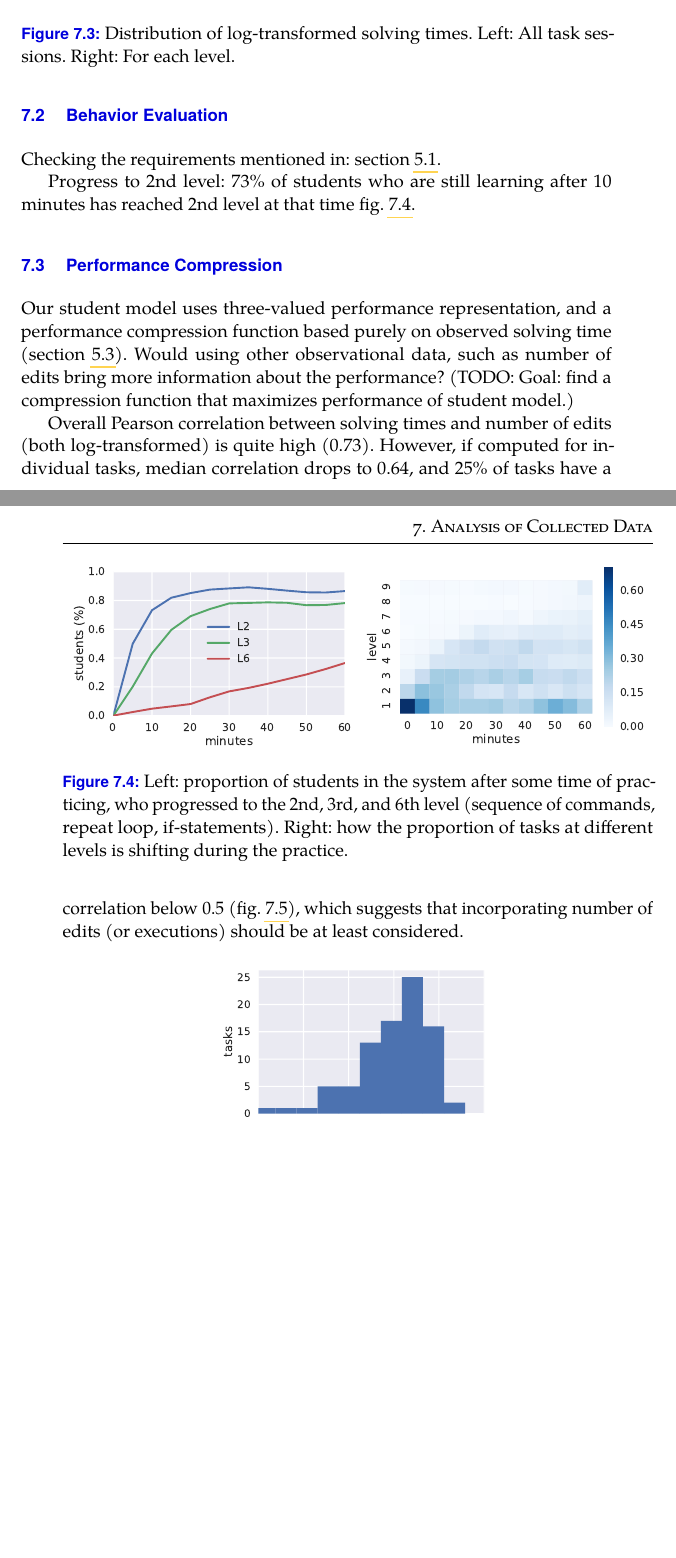
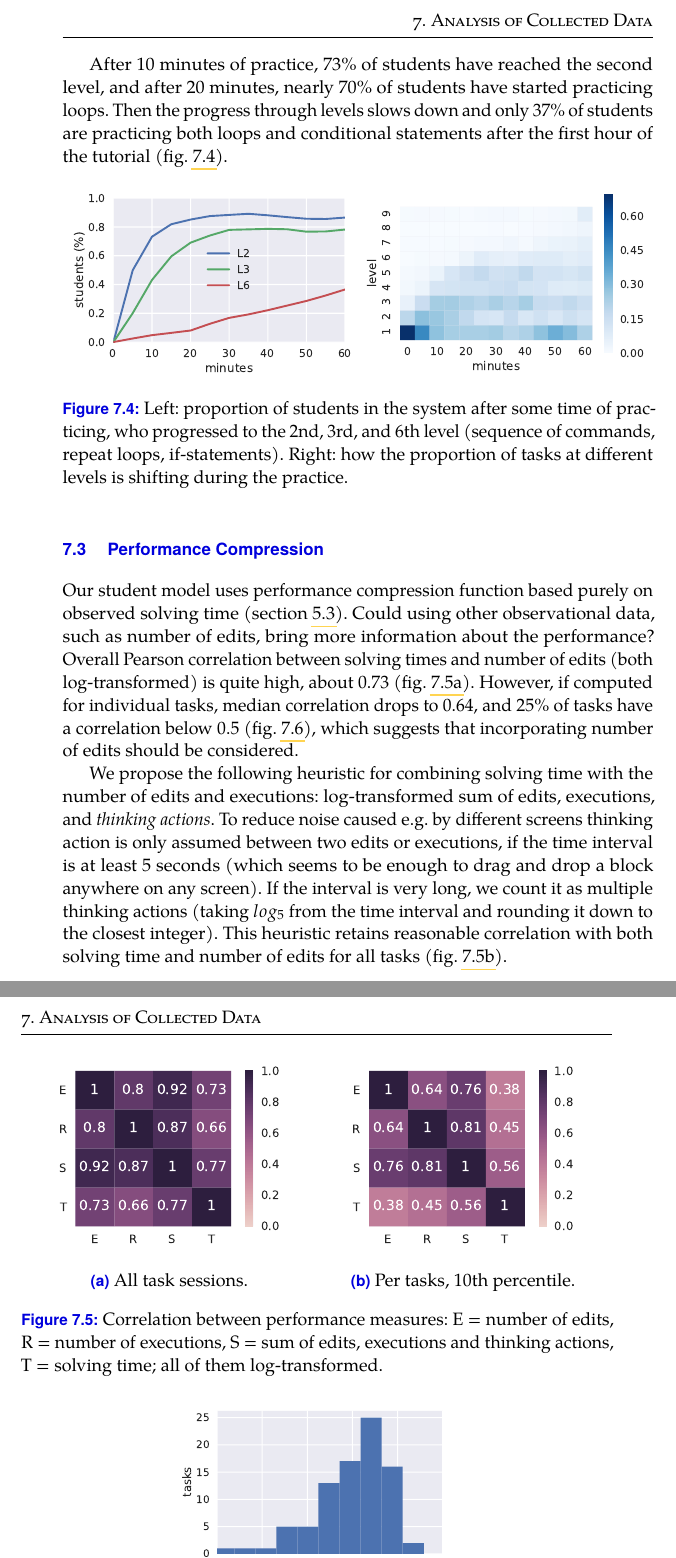
Before and after one commit to effa/flocs-thesis, a LaTeX thesis (thesis.tex, which reads 07-analysis.tex): two parts of pages 62 and 63 of 75 before the commit and two parts of pages 63 and 64 of 77 after it, joined at a grey line, cut at the place of the change, the shorter picture padded with empty space. Compiled offline with pdfLaTeX.

Commit message:
Analyze performance compression

```diff
--- a/07-analysis.tex
+++ b/07-analysis.tex
@@ -86,8 +108,2 @@ so the mean solving time is much higher
 \begin{figure}[htb]
 \centering
-\includegraphics[width=0.48\textwidth]{img/task-sessions-time-log}
-\includegraphics[width=0.48\textwidth]{img/levels-time}
-\caption{%
-  Distribution of log-transformed solving times.
-  Left: All task sessions.
-  Right: For each level.}
@@ -94,13 +121,12 @@ so the mean solving time is much higher
 \label{fig:solving-times}
 \end{figure}
 
-\section{Behavior Evaluation}
 
-Checking the requirements mentioned in: \cref{sec:robomission.behavior}.
-
-Progress to 2nd level:
-73\% of students who are still learning after 10 minutes has reached 2nd level at that time
-\cref{fig:students-at-levels}.
+After 10 minutes of practice, 73\% of students have reached the second level,
+and after 20 minutes, nearly 70\% of students have started practicing loops.
+Then the progress through levels slows down and only 37\% of students
+are practicing both loops and conditional statements after the first
+hour of the tutorial (\cref{fig:students-at-levels}).
 
 \begin{figure}[htb]
 \centering
@@ -116,7 +142,7 @@ Progress to 2nd level:
 \end{subfigure}
 \caption{%
   Left: proportion of students in the system after some time of practicing,
-  who progressed to the 2nd, 3rd, and 6th level (sequence of commands, repeat loop, if-statements).
+  who progressed to the 2nd, 3rd, and 6th level (sequence of commands, repeat loops, if-statements).
   Right: how the proportion of tasks at different levels is shifting during the practice.}
 \label{fig:students-at-levels}
 \end{figure}
@@ -124,20 +150,65 @@ Progress to 2nd level:
 \section{Performance Compression}
 
 % In ... we have discussed importance of a performance compression
-Our student model uses three-valued performance representation, and
-a performance compression function based purely on observed solving time
+Our student model uses %three-valued performance representation, and a
+performance compression function based purely on observed solving time
 (\cref{sec:robomission.student}).
-Would using other observational data, such as number of edits
+Could using other observational data, such as number of edits,
 bring more information about the performance?
-(TODO: Goal: find a compression function that maximizes performance of
-student model.)
-
+%(TODO: Goal: find a compression function that maximizes performance of student model.)
 Overall Pearson correlation between solving times and number of edits (both
-log-transformed) is quite high (0.73). However, if computed for individual tasks,
+log-transformed) is quite high, about 0.73 (\cref{fig:performance-corrs-ts}).
+However, if computed for individual tasks,
 median correlation drops to 0.64, % (interquartile range 0.5 -- 0.72),
 and $25\%$ of tasks have a correlation below 0.5 % check the number
-(\cref{fig:time-vs-edits}), which suggests that incorporating number of edits
-(or executions) should be at least considered.
+(\cref{fig:time-vs-edits}), which suggests that incorporating number of edits should be considered.
+
+We propose the following heuristic for combining solving time with the number of edits and executions: log-transformed sum of edits, executions, and \emph{thinking actions}.
+To reduce noise caused e.g. by different screens
+%and idvidiual speeds of students,
+thinking action is only assumed between two edits
+or executions, if the time interval is at least 5 seconds (which seems to be enough
+to drag and drop a block anywhere on any screen). If the interval is very long,
+we count it as multiple thinking actions (taking $log_5$ from the time interval
+and rounding it down to the closest integer).
+This heuristic retains reasonable correlation with both solving time
+and number of edits for all tasks (\cref{fig:performance-corrs-p10}).
+
+% the same with thresholds derived from task median (computing 3-level performance)
+% -> measure agreement on all task sessions (not correlation, because specific
+%  values are now important; prabably RMSE to penalize larger discrepances severaly).
+% TODO: 3rd level of abstraction:
+% - explore influence of different aggregations, e.g. all-mean (default), min-per-task, median-per-task,
+% - explore the role of thresholds
+% - explore influence of error metrics; of number of levels
+% - explore usage in predictive models on the next performance (independent/cross)
+% - explore the action-count measure (with thresholds): e.g. how it behaves wrt. incrasing levels
+
+
+\begin{figure}[htb]
+\centering
+\begin{subfigure}{.49\textwidth}
+\centering
+\includegraphics[height=45mm,trim={34mm 0 11mm 0},clip]{img/performance-corr-ts}
+\caption{All task sessions.}
+\label{fig:performance-corrs-ts}
+\end{subfigure}
+%\begin{subfigure}{.33\textwidth}
+%\centering
+%\includegraphics[height=32mm,trim={34mm 0 0 0},clip]{img/performance-corr-tasks-med}
+%\caption{B.}
+%\end{subfigure}
+\begin{subfigure}{.49\textwidth}
+\centering
+\includegraphics[height=45mm,trim={34mm 0 11mm 0},clip]{img/performance-corr-tasks-q10}
+\caption{Per tasks, 10th percentile.}
+\label{fig:performance-corrs-p10}
+\end{subfigure}
+\caption{Correlation between performance measures:
+E = number of edits, R = number of executions, S = sum of edits, executions and thinking actions,
+T = solving time; all of them log-transformed.}
+\label{fig:performance-corrs}
+\end{figure}
 
 
 \begin{figure}[htb]
```
Also changed, not shown: 02-learning-programming.tex (+6 -5 lines), img/daily-task-sessions.pdf, img/median-time-order.pdf (added), img/performance-corr-tasks-med.pdf (added), img/performance-corr-tasks-q10.pdf (added), img/performance-corr-ts.pdf (added), 07-analysis.tex (48 more changed lines), 3 other files.
